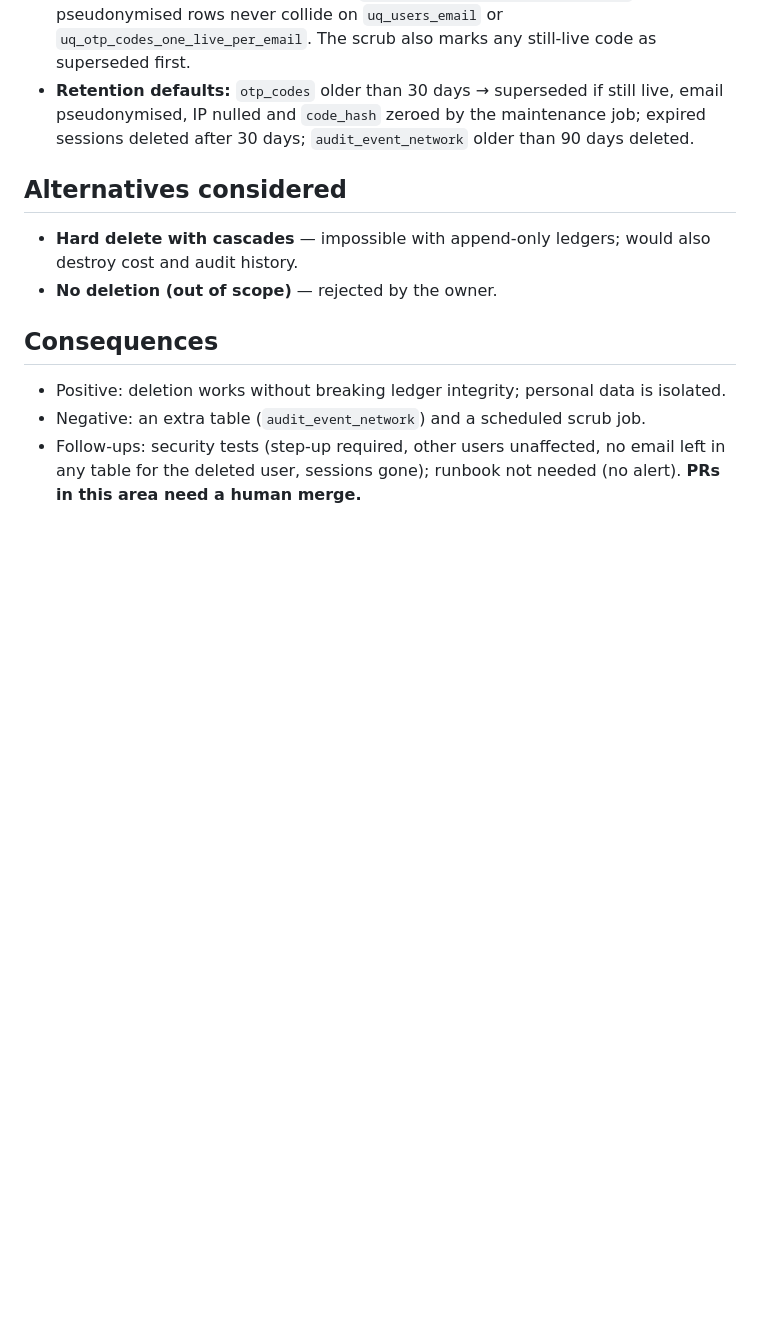
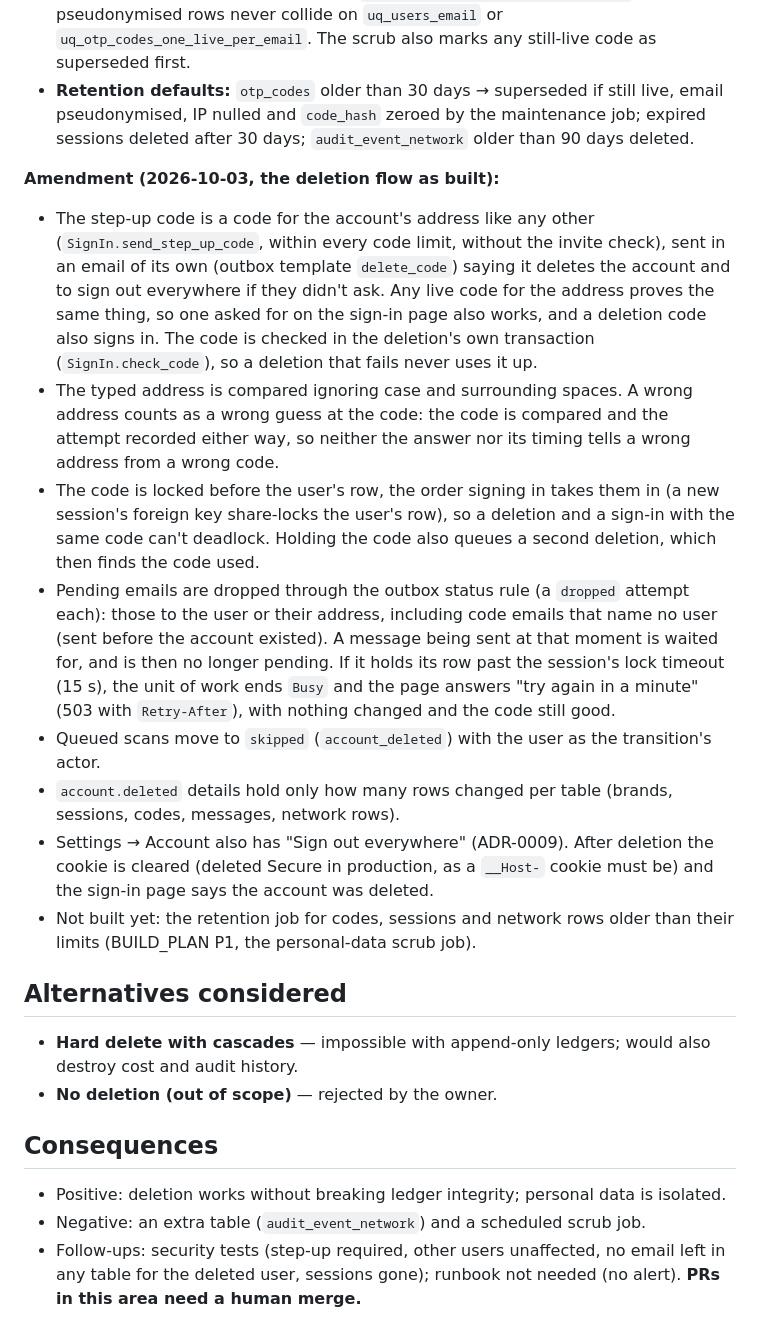
Before and after one commit to aniketmaithani/serpsense, a Markdown page: docs/adr/0013-account-deletion-and-pii.md, the part around the change. GitHub-like rendering; blank space fills up the shorter version.

Commit message:
docs(adr): ADR-0013 as built: step-up codes, what is dropped and skipped, and what is left (#113)

```diff
--- a/docs/adr/0013-account-deletion-and-pii.md
+++ b/docs/adr/0013-account-deletion-and-pii.md
@@ -25,6 +25,16 @@ The owner wants users to be able to delete their account now. Ledgers and audit
 - **Pseudonyms are unique per row:** `deleted+<row id>@serpsense.invalid`, so pseudonymised rows never collide on `uq_users_email` or `uq_otp_codes_one_live_per_email`. The scrub also marks any still-live code as superseded first.
 - **Retention defaults:** `otp_codes` older than 30 days → superseded if still live, email pseudonymised, IP nulled and `code_hash` zeroed by the maintenance job; expired sessions deleted after 30 days; `audit_event_network` older than 90 days deleted.
 
+**Amendment (2026-10-03, the deletion flow as built):**
+- The step-up code is a code for the account's address like any other (`SignIn.send_step_up_code`, within every code limit, without the invite check), sent in an email of its own (outbox template `delete_code`) saying it deletes the account and to sign out everywhere if they didn't ask. Any live code for the address proves the same thing, so one asked for on the sign-in page also works, and a deletion code also signs in. The code is checked in the deletion's own transaction (`SignIn.check_code`), so a deletion that fails never uses it up.
+- The typed address is compared ignoring case and surrounding spaces. A wrong address counts as a wrong guess at the code: the code is compared and the attempt recorded either way, so neither the answer nor its timing tells a wrong address from a wrong code.
+- The code is locked before the user's row, the order signing in takes them in (a new session's foreign key share-locks the user's row), so a deletion and a sign-in with the same code can't deadlock. Holding the code also queues a second deletion, which then finds the code used.
+- Pending emails are dropped through the outbox status rule (a `dropped` attempt each): those to the user or their address, including code emails that name no user (sent before the account existed). A message being sent at that moment is waited for, and is then no longer pending. If it holds its row past the session's lock timeout (15 s), the unit of work ends `Busy` and the page answers "try again in a minute" (503 with `Retry-After`), with nothing changed and the code still good.
+- Queued scans move to `skipped` (`account_deleted`) with the user as the transition's actor.
+- `account.deleted` details hold only how many rows changed per table (brands, sessions, codes, messages, network rows).
+- Settings → Account also has "Sign out everywhere" (ADR-0009). After deletion the cookie is cleared (deleted Secure in production, as a `__Host-` cookie must be) and the sign-in page says the account was deleted.
+- Not built yet: the retention job for codes, sessions and network rows older than their limits (BUILD_PLAN P1, the personal-data scrub job).
+
 ## Alternatives considered
 - **Hard delete with cascades** — impossible with append-only ledgers; would also destroy cost and audit history.
 - **No deletion (out of scope)** — rejected by the owner.
```
Also changed, not shown: docs/architecture/data-model.md (+2 -2 lines).
